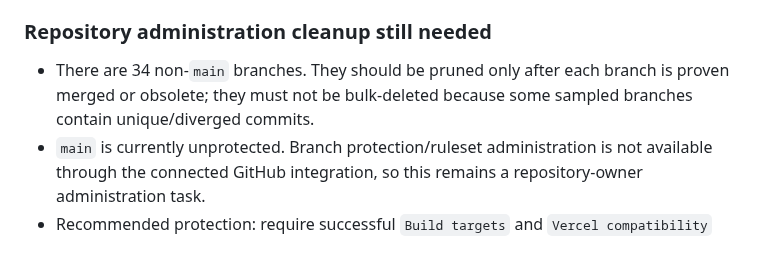
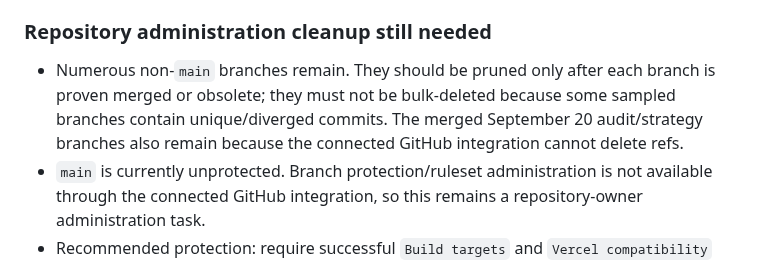
Before and after one commit to Galaxys22702/streetwise-connection-, a Markdown page: docs/PROJECT_STATUS.md, the part around the change. GitHub-like rendering.

Commit message:
docs: avoid stale branch-count snapshot

```diff
--- a/docs/PROJECT_STATUS.md
+++ b/docs/PROJECT_STATUS.md
@@ -65,7 +65,7 @@ Verified on **2026-09-20**:
 
 ### Repository administration cleanup still needed
 
-- There are 34 non-`main` branches. They should be pruned only after each branch is proven merged or obsolete; they must not be bulk-deleted because some sampled branches contain unique/diverged commits.
+- Numerous non-`main` branches remain. They should be pruned only after each branch is proven merged or obsolete; they must not be bulk-deleted because some sampled branches contain unique/diverged commits. The merged September 20 audit/strategy branches also remain because the connected GitHub integration cannot delete refs.
 - `main` is currently unprotected. Branch protection/ruleset administration is not available through the connected GitHub integration, so this remains a repository-owner administration task.
 - Recommended protection: require successful `Build targets` and `Vercel compatibility` checks before merge, block force-pushes and branch deletion, and prefer pull requests for future code changes.
 - Repository description metadata remains empty and should be set in GitHub repository settings when repository-metadata editing is available.
```
